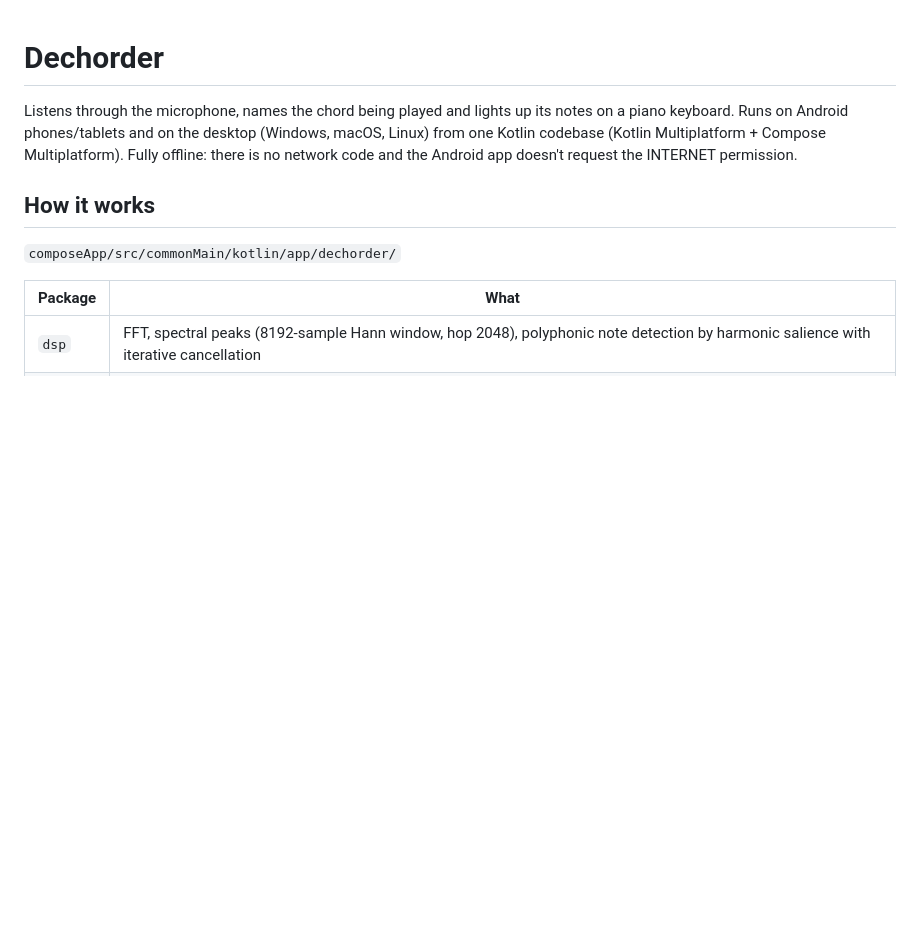
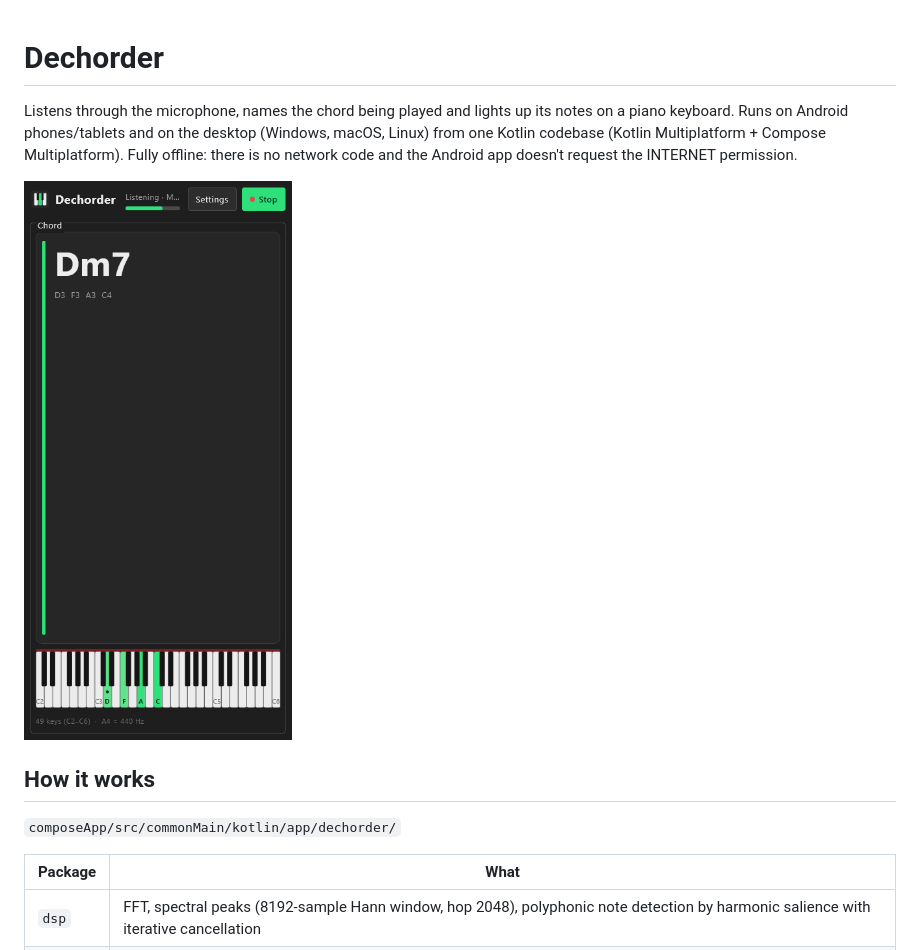
Before and after one commit to Airflame/dechorder, a Markdown page: README.md, the part around the change. Drawn GitHub-style; pictures changed too: resources/screenshot-phone.png (added); blank space fills up the shorter version.

Commit message:
Screenshot included

```diff
--- a/README.md
+++ b/README.md
@@ -4,6 +4,8 @@ Listens through the microphone, names the chord being played and lights up its n
 keyboard. Runs on Android phones/tablets and on the desktop (Windows, macOS, Linux) from one Kotlin
 codebase (Kotlin Multiplatform + Compose Multiplatform). Fully offline: there is no network code and
 the Android app doesn't request the INTERNET permission.
+
+<img src="resources/screenshot-phone.png" alt="Dechorder on a phone-sized screen, showing Dm7 with D, F, A and C lit on the keyboard" width="300">
 
 ## How it works
 
```
